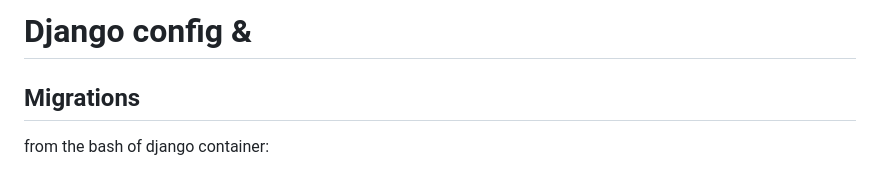
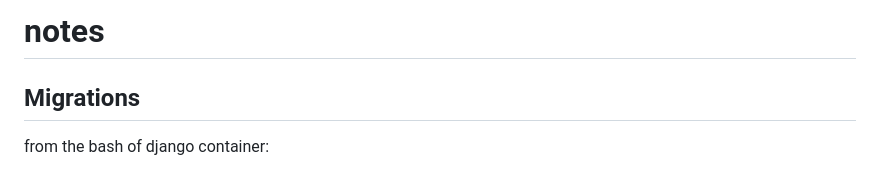
Before and after one commit to Almarch/lycaste, a Markdown page: README.md, the part around one of its changes. GitHub-like rendering.

```diff
--- a/README.md
+++ b/README.md
@@ -1,4 +1,4 @@
-# Django config &
+# notes
 
 ## Migrations
 
```
Also changed, not shown: other parts of README.md (+3 -1 lines).
